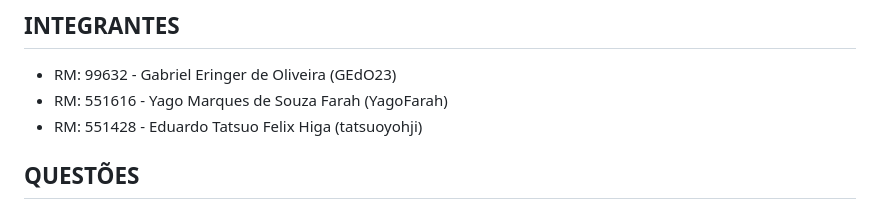
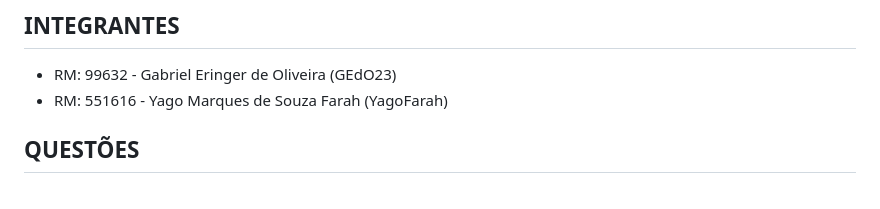
Before and after one commit to GEdO23/OMCORP-CHECKPOINT-3, a Markdown page: README.md, the part around the change. Drawn GitHub-style.

Commit message:
Update README.md
Removendo o Tatsuo do grupo, por não participar do projeto.

```diff
--- a/README.md
+++ b/README.md
@@ -16,7 +16,6 @@
 ## INTEGRANTES
 - RM: 99632 - Gabriel Eringer de Oliveira (GEdO23)
 - RM: 551616 - Yago Marques de Souza Farah (YagoFarah)
-- RM: 551428 - Eduardo Tatsuo Felix Higa (tatsuoyohji)
 
 ## QUESTÕES
 1. **No arquivo index.htmldeve ser criado umformulário de cadastro contendo os seguintes campos para serem validados:**
```
